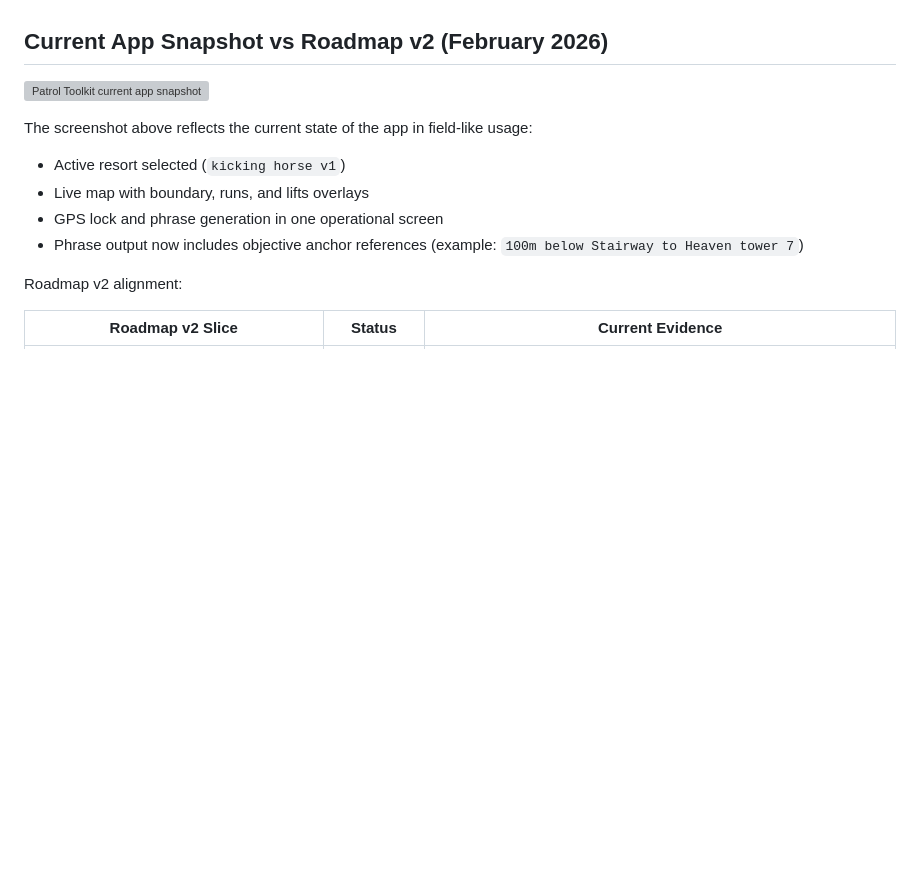
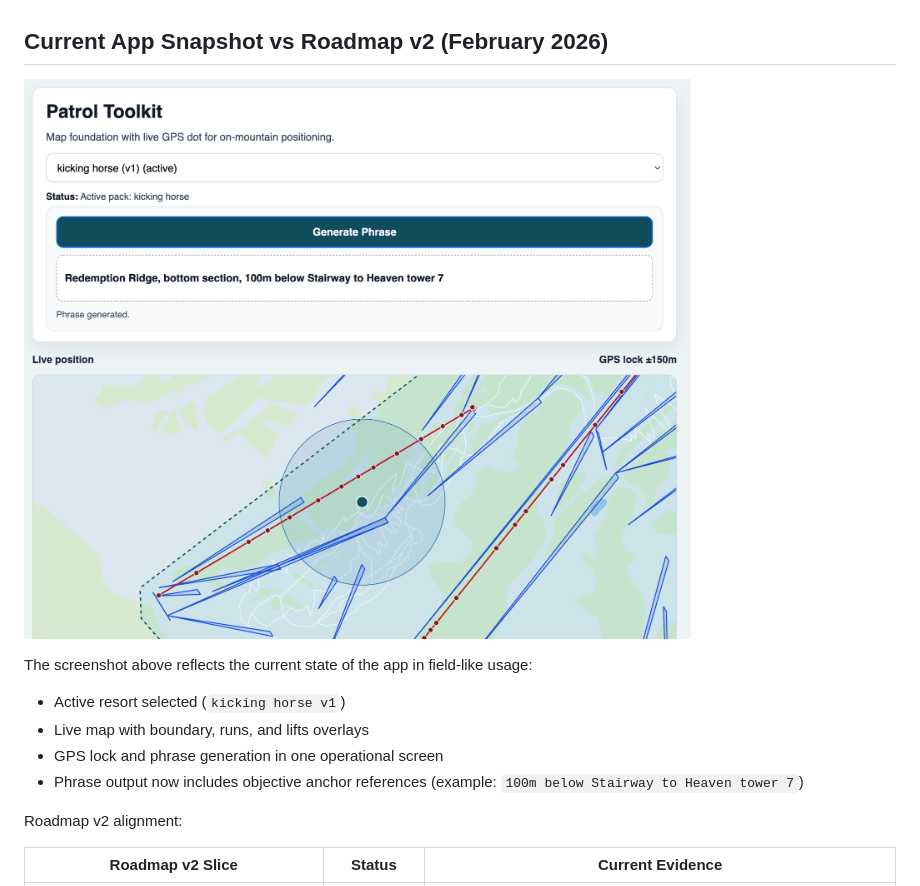
Before and after one commit to enricopiovesan/Patrol-Toolkit, a Markdown page: README.md, the part around the change. Rendered like a GitHub page; pictures changed too: public/assets/patrol-toolkit-current-state-2026-02-20.png (added); blank space fills up the shorter version; grey boxes are pictures that could not be loaded.

Commit message:
Add current app screenshot and fix README image path

```diff
--- a/README.md
+++ b/README.md
@@ -45,7 +45,7 @@ The current MVP focus is:
 
 ## Current App Snapshot vs Roadmap v2 (February 2026)
 
-![Patrol Toolkit current app snapshot](docs/assets/patrol-toolkit-current-state-2026-02-20.png)
+![Patrol Toolkit current app snapshot](public/assets/patrol-toolkit-current-state-2026-02-20.png)
 
 The screenshot above reflects the current state of the app in field-like usage:
 - Active resort selected (`kicking horse v1`)
```
